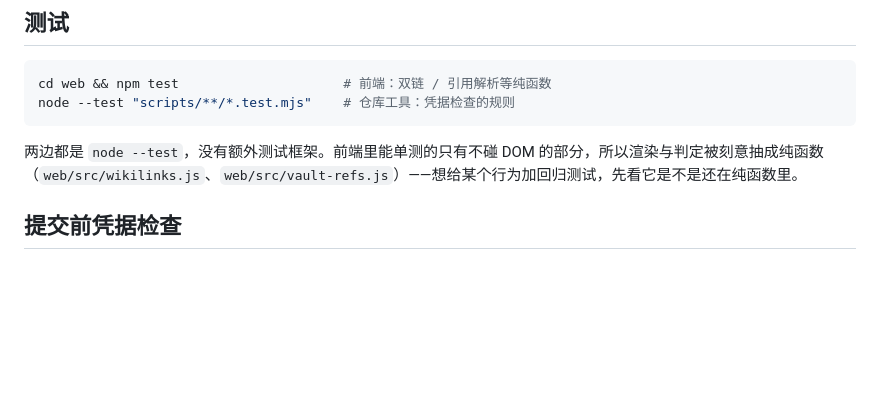
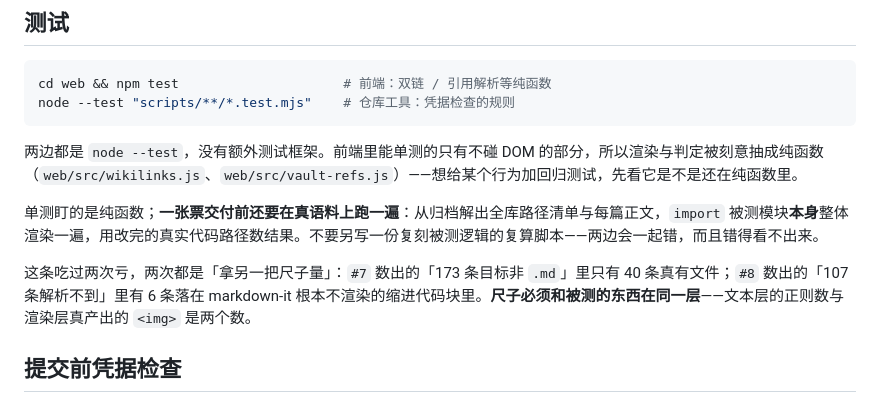
Before and after one commit to d1cky1990/GitObsidianLite, a Markdown page: README.md, the part around the change. Rendered like a GitHub page; blank space fills up the shorter version.

Commit message:
docs(readme): 验收的口径——真语料上跑真实代码，别另写复算脚本（#7 #8）
「怎么测」的权威位置是 README，而它此前只写了单测怎么跑。补上交付验收那一步，
因为这一步在这个仓库吃过两次亏，两次都是「拿另一把尺子量」：

- #7 数出的「173 条目标非 .md」里只有 40 条真有文件（看到扩展名就当文件存在）
- #8 数出的「107 条解析不到」里有 6 条落在 markdown-it 根本不渲染的缩进代码块里

两次都不是算错，是量的东西和用户看得见的东西不是同一层。所以两条写死：
从归档解出真语料、import 被测模块本身整体渲染一遍；不另写一份复刻被测逻辑的
复算脚本——两边会一起错，而且错得看不出来。

````diff
--- a/README.md
+++ b/README.md
@@ -34,6 +34,10 @@ node --test "scripts/**/*.test.mjs"    # 仓库工具：凭据检查的规则
 ```
 
 两边都是 `node --test`，没有额外测试框架。前端里能单测的只有不碰 DOM 的部分，所以渲染与判定被刻意抽成纯函数（`web/src/wikilinks.js`、`web/src/vault-refs.js`）——想给某个行为加回归测试，先看它是不是还在纯函数里。
+
+单测盯的是纯函数；**一张票交付前还要在真语料上跑一遍**：从归档解出全库路径清单与每篇正文，`import` 被测模块**本身**整体渲染一遍，用改完的真实代码路径数结果。不要另写一份复刻被测逻辑的复算脚本——两边会一起错，而且错得看不出来。
+
+这条吃过两次亏，两次都是「拿另一把尺子量」：`#7` 数出的「173 条目标非 `.md`」里只有 40 条真有文件；`#8` 数出的「107 条解析不到」里有 6 条落在 markdown-it 根本不渲染的缩进代码块里。**尺子必须和被测的东西在同一层**——文本层的正则数与渲染层真产出的 `<img>` 是两个数。
 
 ## 提交前凭据检查
 
````
